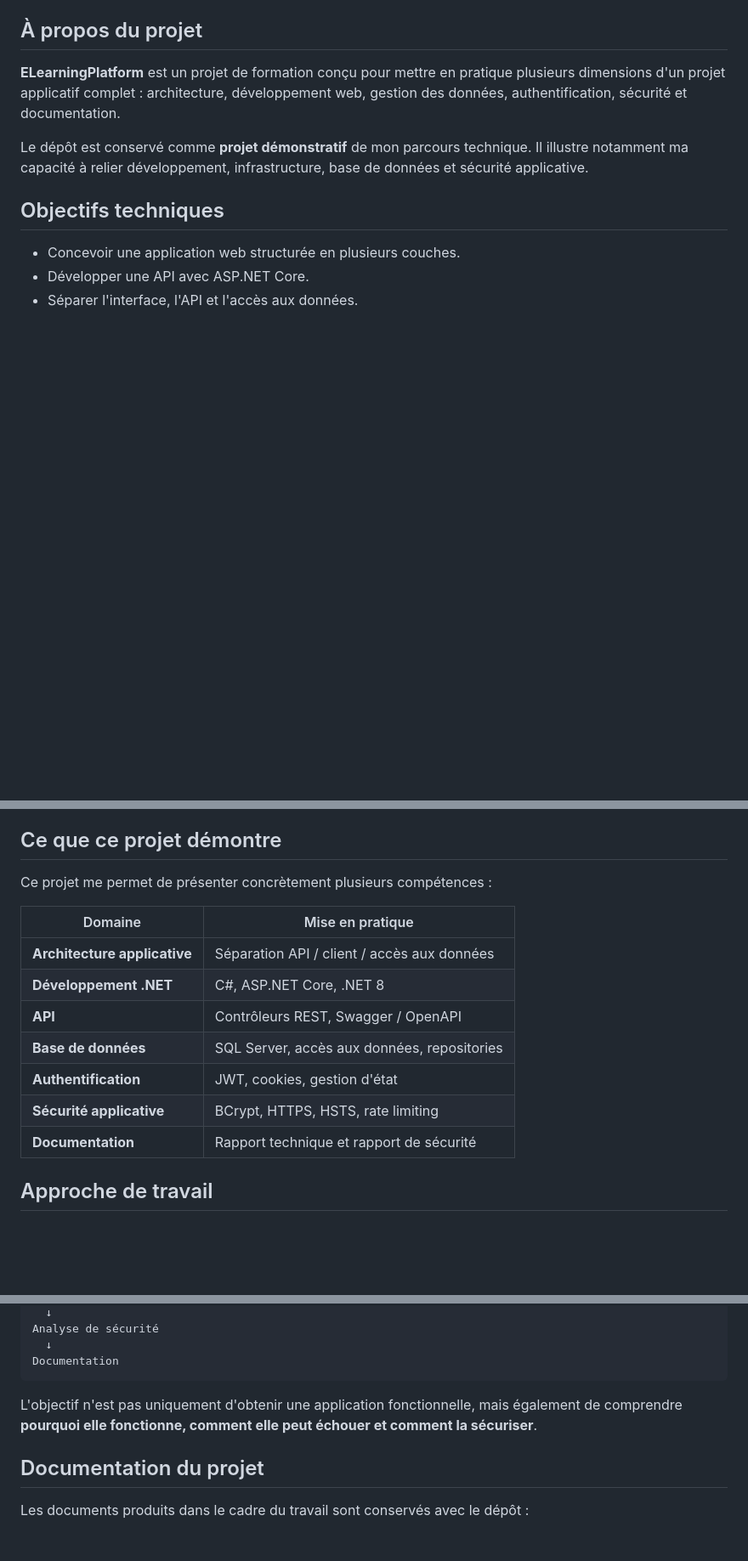
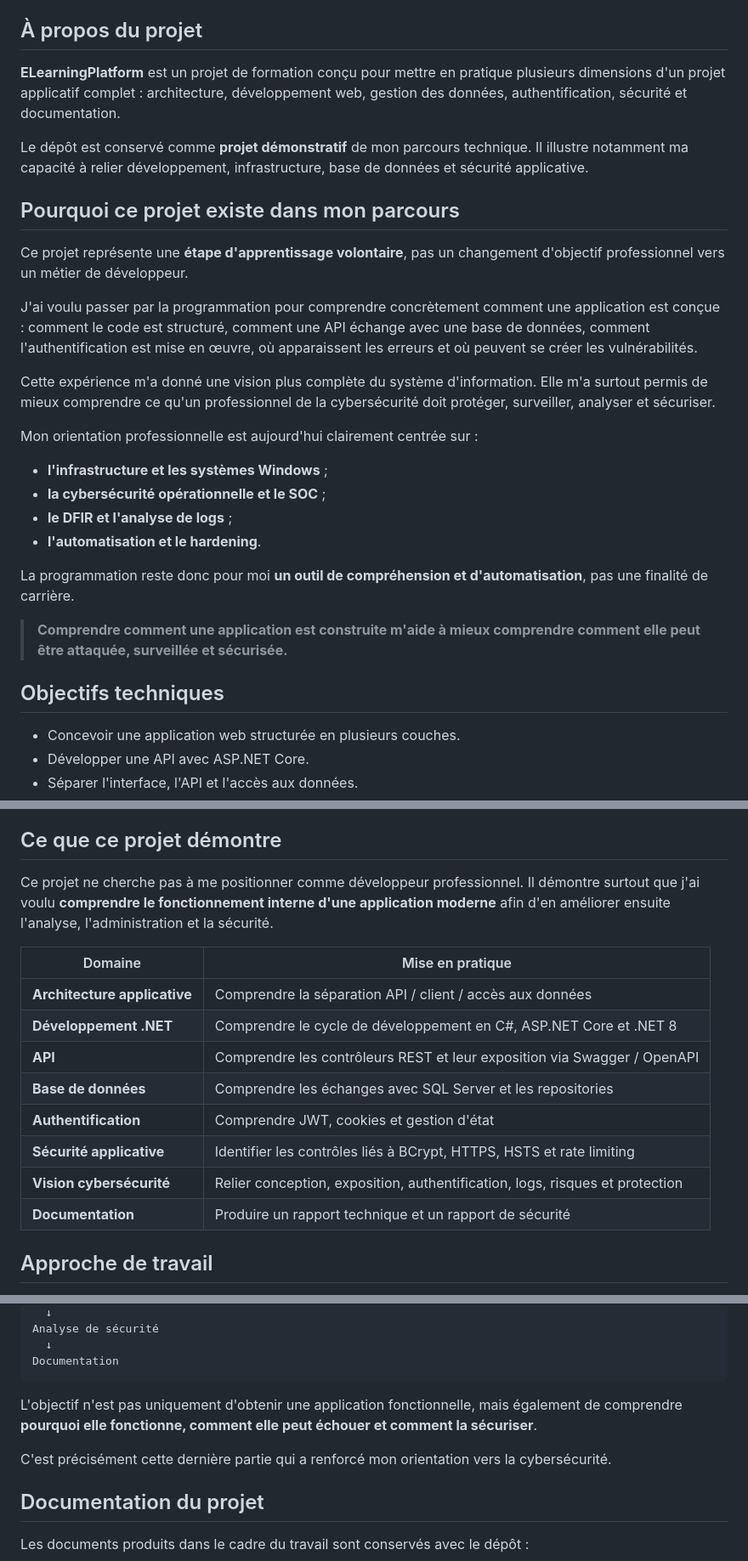
Before and after one commit to bricehach/ELearningPlatform, a Markdown page: README.md, 3 parts joined by grey strips. Shown at 85% size. Rendered like a GitHub page; blank space fills up the shorter version.

Commit message:
docs: clarify development as a step toward cybersecurity

```diff
--- a/README.md
+++ b/README.md
@@ -12,6 +12,25 @@
 **ELearningPlatform** est un projet de formation conçu pour mettre en pratique plusieurs dimensions d'un projet applicatif complet : architecture, développement web, gestion des données, authentification, sécurité et documentation.
 
 Le dépôt est conservé comme **projet démonstratif** de mon parcours technique. Il illustre notamment ma capacité à relier développement, infrastructure, base de données et sécurité applicative.
+
+## Pourquoi ce projet existe dans mon parcours
+
+Ce projet représente une **étape d'apprentissage volontaire**, pas un changement d'objectif professionnel vers un métier de développeur.
+
+J'ai voulu passer par la programmation pour comprendre concrètement comment une application est conçue : comment le code est structuré, comment une API échange avec une base de données, comment l'authentification est mise en œuvre, où apparaissent les erreurs et où peuvent se créer les vulnérabilités.
+
+Cette expérience m'a donné une vision plus complète du système d'information. Elle m'a surtout permis de mieux comprendre ce qu'un professionnel de la cybersécurité doit protéger, surveiller, analyser et sécuriser.
+
+Mon orientation professionnelle est aujourd'hui clairement centrée sur :
+
+- **l'infrastructure et les systèmes Windows** ;
+- **la cybersécurité opérationnelle et le SOC** ;
+- **le DFIR et l'analyse de logs** ;
+- **l'automatisation et le hardening**.
+
+La programmation reste donc pour moi **un outil de compréhension et d'automatisation**, pas une finalité de carrière.
+
+> **Comprendre comment une application est construite m'aide à mieux comprendre comment elle peut être attaquée, surveillée et sécurisée.**
 
 ## Objectifs techniques
 
@@ -121,17 +140,18 @@ Plusieurs mécanismes sont présents dans le code :
 
 ## Ce que ce projet démontre
 
-Ce projet me permet de présenter concrètement plusieurs compétences :
+Ce projet ne cherche pas à me positionner comme développeur professionnel. Il démontre surtout que j'ai voulu **comprendre le fonctionnement interne d'une application moderne** afin d'en améliorer ensuite l'analyse, l'administration et la sécurité.
 
 | Domaine | Mise en pratique |
 |---|---|
-| **Architecture applicative** | Séparation API / client / accès aux données |
-| **Développement .NET** | C#, ASP.NET Core, .NET 8 |
-| **API** | Contrôleurs REST, Swagger / OpenAPI |
-| **Base de données** | SQL Server, accès aux données, repositories |
-| **Authentification** | JWT, cookies, gestion d'état |
-| **Sécurité applicative** | BCrypt, HTTPS, HSTS, rate limiting |
-| **Documentation** | Rapport technique et rapport de sécurité |
+| **Architecture applicative** | Comprendre la séparation API / client / accès aux données |
+| **Développement .NET** | Comprendre le cycle de développement en C#, ASP.NET Core et .NET 8 |
+| **API** | Comprendre les contrôleurs REST et leur exposition via Swagger / OpenAPI |
+| **Base de données** | Comprendre les échanges avec SQL Server et les repositories |
+| **Authentification** | Comprendre JWT, cookies et gestion d'état |
+| **Sécurité applicative** | Identifier les contrôles liés à BCrypt, HTTPS, HSTS et rate limiting |
+| **Vision cybersécurité** | Relier conception, exposition, authentification, logs, risques et protection |
+| **Documentation** | Produire un rapport technique et un rapport de sécurité |
 
 ## Approche de travail
 
@@ -157,6 +177,8 @@ Documentation
 
 L'objectif n'est pas uniquement d'obtenir une application fonctionnelle, mais également de comprendre **pourquoi elle fonctionne, comment elle peut échouer et comment la sécuriser**.
 
+C'est précisément cette dernière partie qui a renforcé mon orientation vers la cybersécurité.
+
 ## Documentation du projet
 
 Les documents produits dans le cadre du travail sont conservés avec le dépôt :
```
Also changed, not shown: other parts of README.md (+6 -2 lines).
